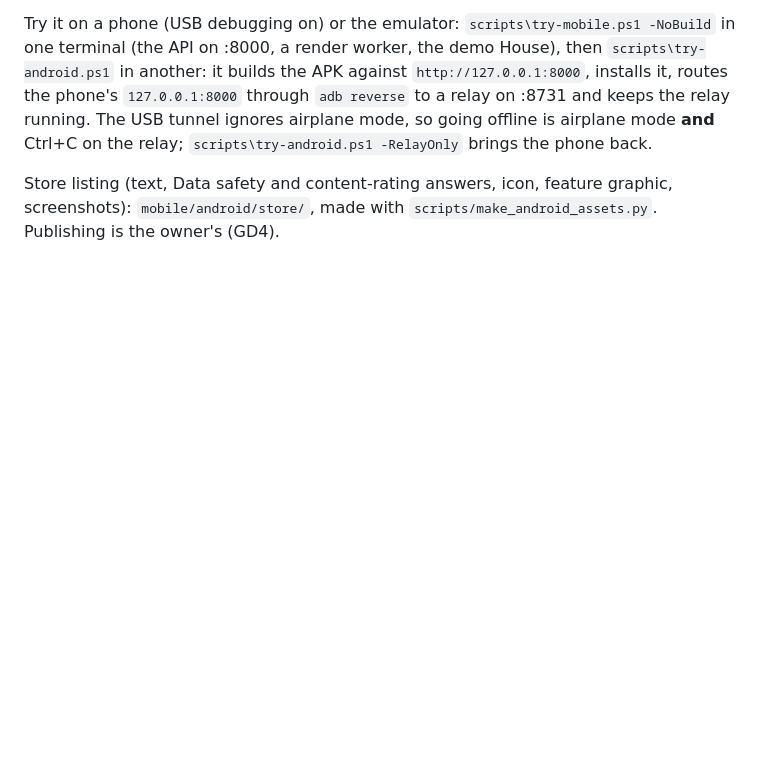
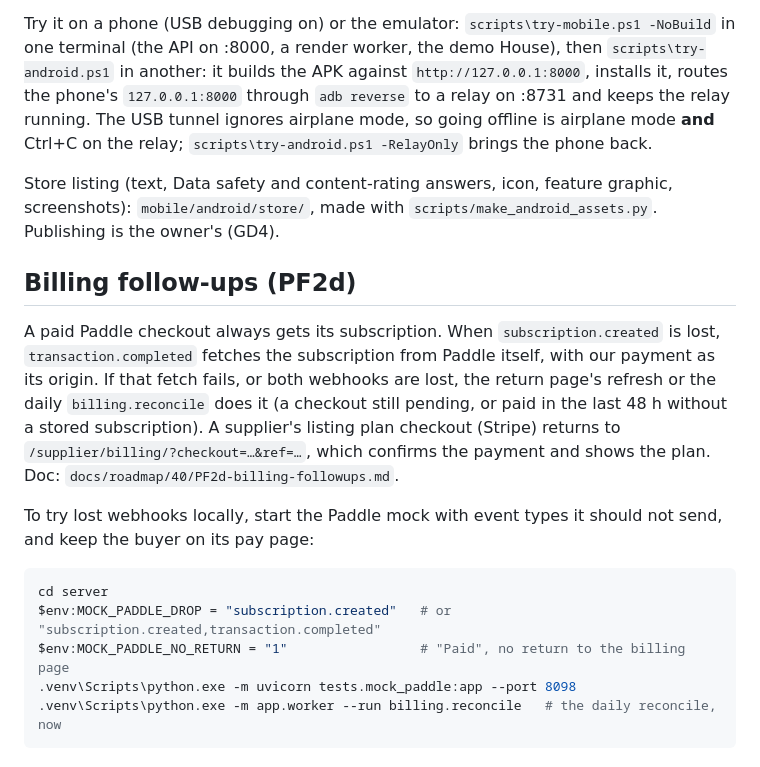
Before and after one commit to dr99tm/Truebex, a Markdown page: README.md, the part around the change. Drawn GitHub-style; blank space fills up the shorter version.

Commit message:
docs(roadmap 40): PF2d billing follow-ups doc, as-built, tracker row and README section
Co-Authored-By: Claude Opus 5.5 (1M context) <noreply@anthropic.com>

````diff
--- a/README.md
+++ b/README.md
@@ -1090,3 +1090,22 @@ mode **and** Ctrl+C on the relay; `scripts\try-android.ps1 -RelayOnly` brings th
 
 Store listing (text, Data safety and content-rating answers, icon, feature graphic, screenshots):
 `mobile/android/store/`, made with `scripts/make_android_assets.py`. Publishing is the owner's (GD4).
+
+## Billing follow-ups (PF2d)
+
+A paid Paddle checkout always gets its subscription. When `subscription.created` is lost, `transaction.completed` fetches the
+subscription from Paddle itself, with our payment as its origin. If that fetch fails, or both webhooks are lost, the return
+page's refresh or the daily `billing.reconcile` does it (a checkout still pending, or paid in the last 48 h without a stored
+subscription). A supplier's listing plan checkout
+(Stripe) returns to `/supplier/billing/?checkout=…&ref=…`, which confirms the payment and shows the plan. Doc:
+`docs/roadmap/40/PF2d-billing-followups.md`.
+
+To try lost webhooks locally, start the Paddle mock with event types it should not send, and keep the buyer on its pay page:
+
+```powershell
+cd server
+$env:MOCK_PADDLE_DROP = "subscription.created"   # or "subscription.created,transaction.completed"
+$env:MOCK_PADDLE_NO_RETURN = "1"                 # "Paid", no return to the billing page
+.venv\Scripts\python.exe -m uvicorn tests.mock_paddle:app --port 8098
+.venv\Scripts\python.exe -m app.worker --run billing.reconcile   # the daily reconcile, now
+```
````
Also changed, not shown: 2 other files.
